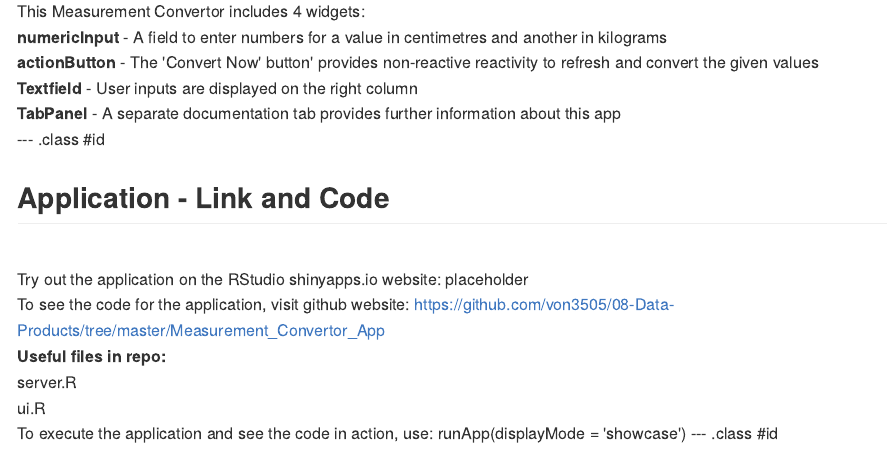
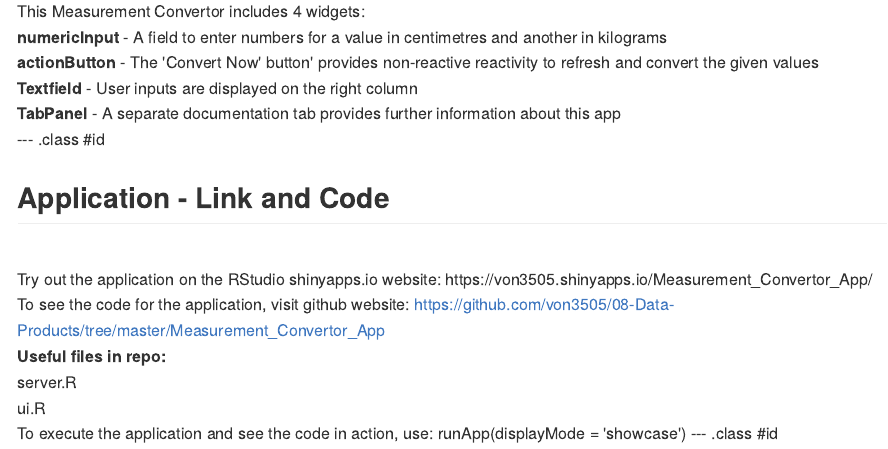
Before and after one commit to von3505/08-Data-Products-Slidify, an R Markdown document (index.Rmd): the page in a window 1100 px wide, from 1240 px down. The pictures show the output file index.md that the author committed with the source, drawn offline in the style of GitHub.

Commit message:
publishing deck

```diff
--- a/index.Rmd
+++ b/index.Rmd
@@ -1,5 +1,5 @@
 ---
-title       : Measurement_Convertor
+title       : Measurement Convertor
 subtitle    : Coursera Developing Data Products
 author      : Von
 job         :
@@ -55,7 +55,7 @@ This Measurement Convertor includes 4 widgets:<br>
 
 ## Application - Link and Code
 <br>
-Try out the application on the RStudio shinyapps.io website: placeholder
+Try out the application on the RStudio shinyapps.io website: https://von3505.shinyapps.io/Measurement_Convertor_App/
 <br>
 
 To see the code for the application, visit github website: https://github.com/von3505/08-Data-Products/tree/master/Measurement_Convertor_App
```
Also changed, not shown: index.md.
